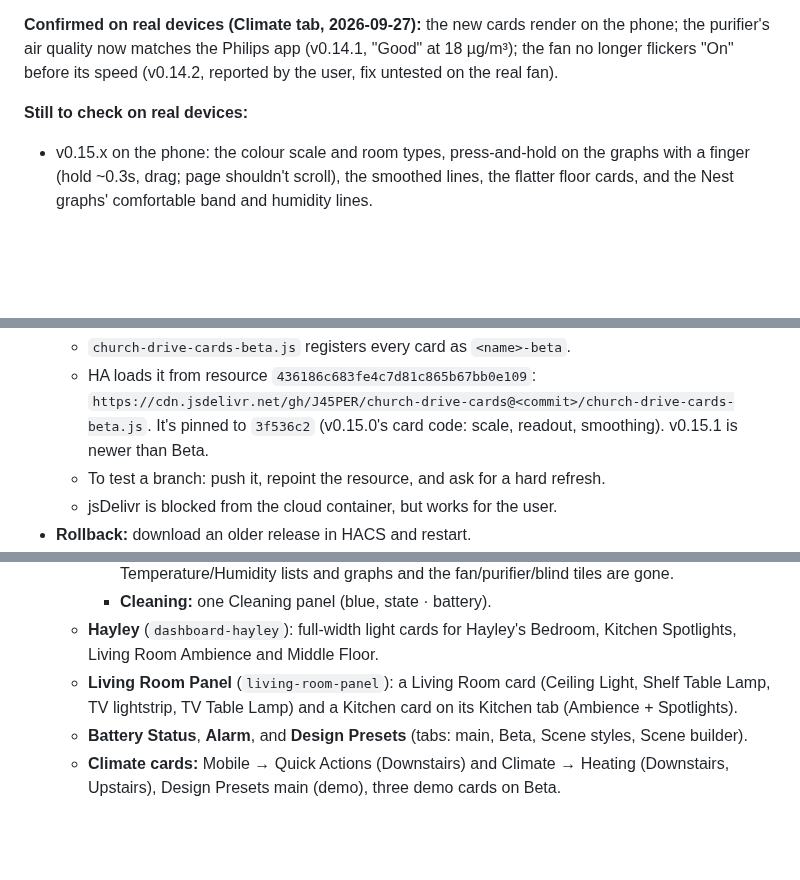
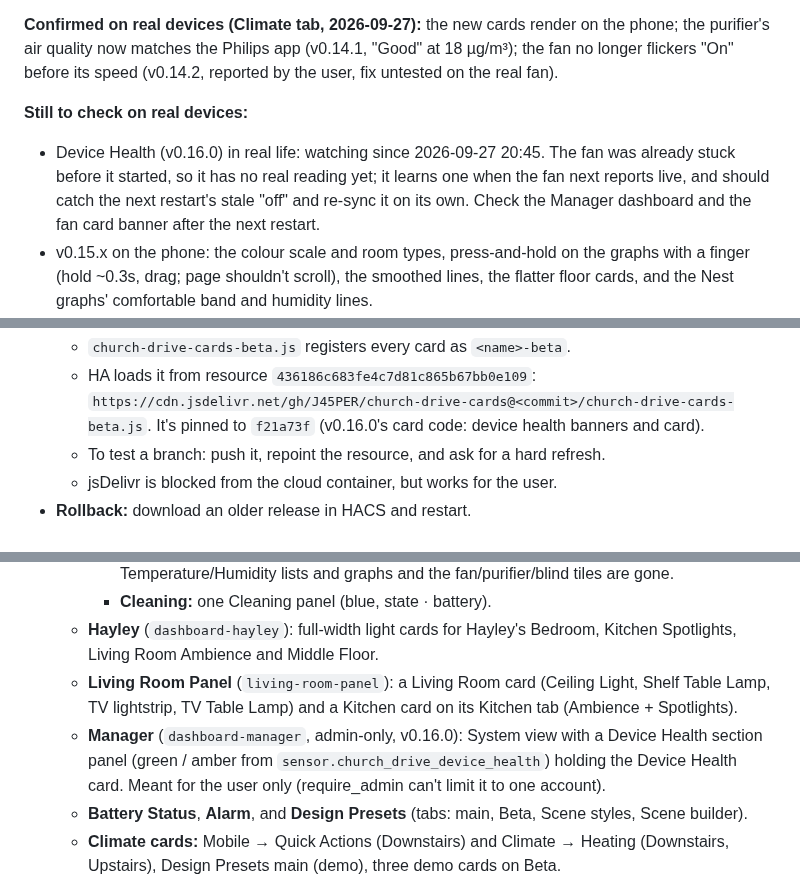
Before and after one commit to J45PER/church-drive-cards, a Markdown page: HANDOFF.md, 3 parts joined by grey strips. Rendered like a GitHub page; blank space fills up the shorter version.

Commit message:
Handoff: Manager dashboard, device health watching, what to check
Co-Authored-By: Claude Opus 5.5 <noreply@anthropic.com>
Claude-Session: https://claude.ai/code/session_01GuW5X6fkNix8Se36uk794c

```diff
--- a/HANDOFF.md
+++ b/HANDOFF.md
@@ -49,6 +49,11 @@ on the phone; the purifier's air quality now matches the Philips app (v0.14.1,
 reported by the user, fix untested on the real fan).
 
 **Still to check on real devices:**
+- Device Health (v0.16.0) in real life: watching since 2026-09-27 20:45. The
+  fan was already stuck before it started, so it has no real reading yet; it
+  learns one when the fan next reports live, and should catch the next
+  restart's stale "off" and re-sync it on its own. Check the Manager
+  dashboard and the fan card banner after the next restart.
 - v0.15.x on the phone: the colour scale and room types, press-and-hold on
   the graphs with a finger (hold ~0.3s, drag; page shouldn't scroll), the
   smoothed lines, the flatter floor cards, and the Nest graphs' comfortable
@@ -422,7 +427,7 @@ Integration modules (`custom_components/church_drive/`):
   - `church-drive-cards-beta.js` registers every card as `<name>-beta`.
   - HA loads it from resource `436186c683fe4c7d81c865b67bb0e109`:
     `https://cdn.jsdelivr.net/gh/J45PER/church-drive-cards@<commit>/church-drive-cards-beta.js`.
-    It's pinned to `3f536c2` (v0.15.0's card code: scale, readout, smoothing). v0.15.1 is newer than Beta.
+    It's pinned to `f21a73f` (v0.16.0's card code: device health banners and card).
   - To test a branch: push it, repoint the resource, and ask for a hard refresh.
   - jsDelivr is blocked from the cloud container, but works for the user.
 - **Rollback:** download an older release in HACS and restart.
@@ -698,6 +703,10 @@ Integration modules (`custom_components/church_drive/`):
   - **Living Room Panel** (`living-room-panel`): a Living Room card (Ceiling Light,
     Shelf Table Lamp, TV lightstrip, TV Table Lamp) and a Kitchen card on its
     Kitchen tab (Ambience + Spotlights).
+  - **Manager** (`dashboard-manager`, admin-only, v0.16.0): System view with
+    a Device Health section panel (green / amber from
+    `sensor.church_drive_device_health`) holding the Device Health card.
+    Meant for the user only (require_admin can't limit it to one account).
   - **Battery Status**, **Alarm**, and **Design Presets** (tabs: main, Beta, Scene
     styles, Scene builder).
   - **Climate cards:** Mobile → Quick Actions (Downstairs) and Climate →
```
